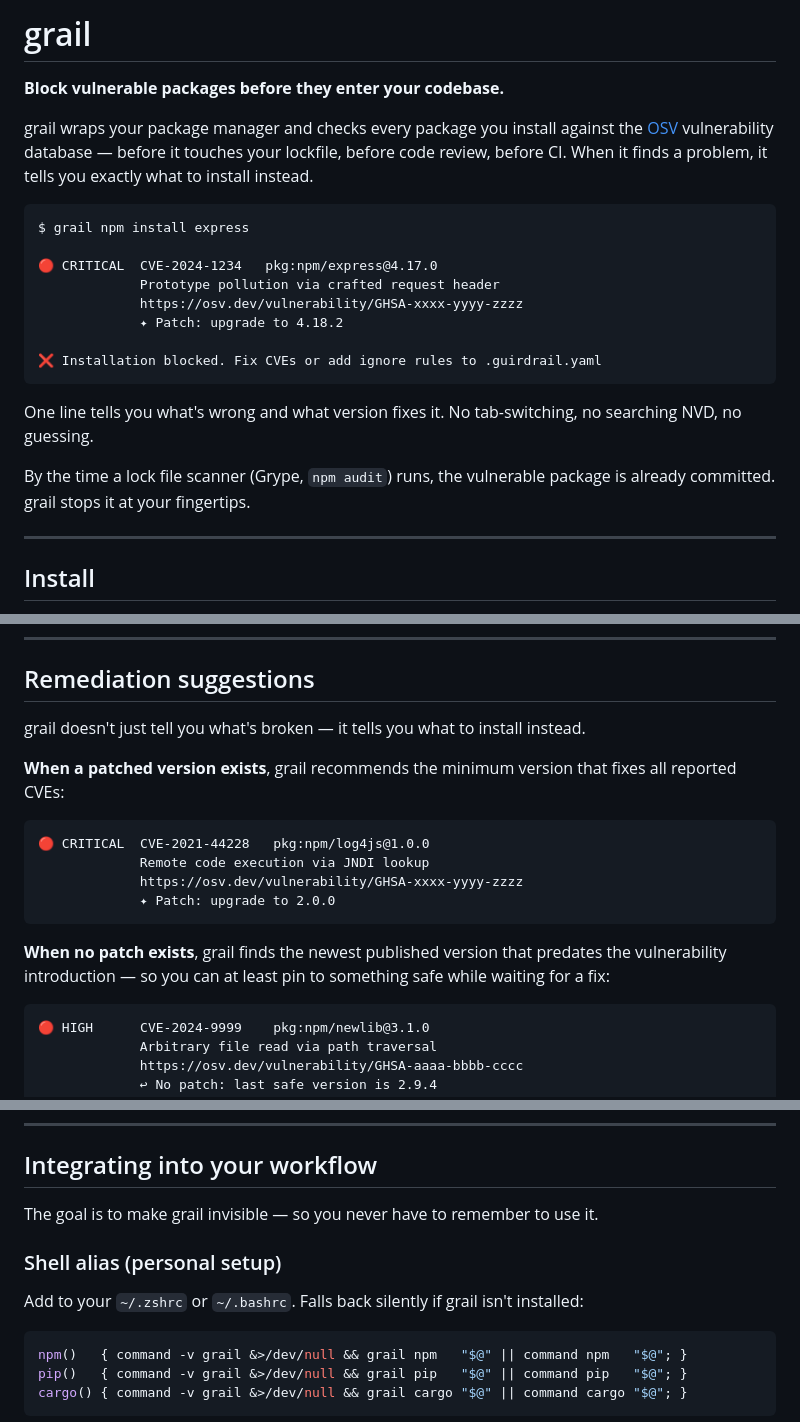
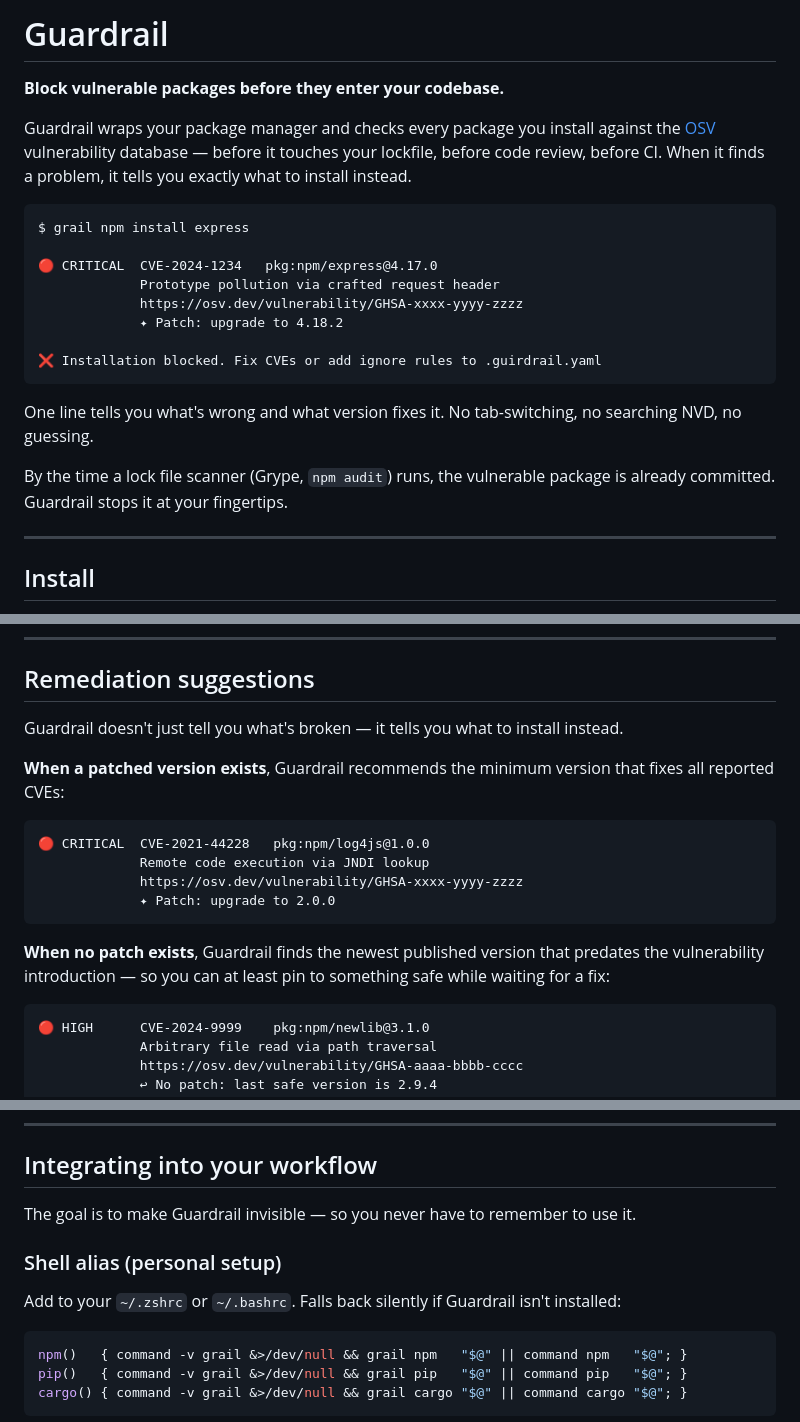
Before and after one commit to ChengaDev/guardrail, a Markdown page: README.md, 3 parts joined by grey strips. Rendered like a GitHub page.

Commit message:
docs: rename tool to Guardrail in README prose, keep grail as command name

````diff
--- a/README.md
+++ b/README.md
@@ -1,8 +1,8 @@
-# grail
+# Guardrail
 
 **Block vulnerable packages before they enter your codebase.**
 
-grail wraps your package manager and checks every package you install against the [OSV](https://osv.dev) vulnerability database — before it touches your lockfile, before code review, before CI. When it finds a problem, it tells you exactly what to install instead.
+Guardrail wraps your package manager and checks every package you install against the [OSV](https://osv.dev) vulnerability database — before it touches your lockfile, before code review, before CI. When it finds a problem, it tells you exactly what to install instead.
 
 ```
 $ grail npm install express
@@ -17,7 +17,7 @@ $ grail npm install express
 
 One line tells you what's wrong and what version fixes it. No tab-switching, no searching NVD, no guessing.
 
-By the time a lock file scanner (Grype, `npm audit`) runs, the vulnerable package is already committed. grail stops it at your fingertips.
+By the time a lock file scanner (Grype, `npm audit`) runs, the vulnerable package is already committed. Guardrail stops it at your fingertips.
 
 ---
 
@@ -77,9 +77,9 @@ No agent, no account, no API key required.
 
 ## Remediation suggestions
 
-grail doesn't just tell you what's broken — it tells you what to install instead.
+Guardrail doesn't just tell you what's broken — it tells you what to install instead.
 
-**When a patched version exists**, grail recommends the minimum version that fixes all reported CVEs:
+**When a patched version exists**, Guardrail recommends the minimum version that fixes all reported CVEs:
 
 ```
 🔴 CRITICAL  CVE-2021-44228   pkg:npm/log4js@1.0.0
@@ -88,7 +88,7 @@ grail doesn't just tell you what's broken — it tells you what to install inste
              ✦ Patch: upgrade to 2.0.0
 ```
 
-**When no patch exists**, grail finds the newest published version that predates the vulnerability introduction — so you can at least pin to something safe while waiting for a fix:
+**When no patch exists**, Guardrail finds the newest published version that predates the vulnerability introduction — so you can at least pin to something safe while waiting for a fix:
 
 ```
 🔴 HIGH      CVE-2024-9999    pkg:npm/newlib@3.1.0
@@ -111,11 +111,11 @@ In `--json` mode, remediation is included in the output for CI scripting:
 
 ## Integrating into your workflow
 
-The goal is to make grail invisible — so you never have to remember to use it.
+The goal is to make Guardrail invisible — so you never have to remember to use it.
 
 ### Shell alias (personal setup)
 
-Add to your `~/.zshrc` or `~/.bashrc`. Falls back silently if grail isn't installed:
+Add to your `~/.zshrc` or `~/.bashrc`. Falls back silently if Guardrail isn't installed:
 
 ```bash
 npm()   { command -v grail &>/dev/null && grail npm   "$@" || command npm   "$@"; }
````
Also changed, not shown: other parts of README.md (+6 -6 lines).
